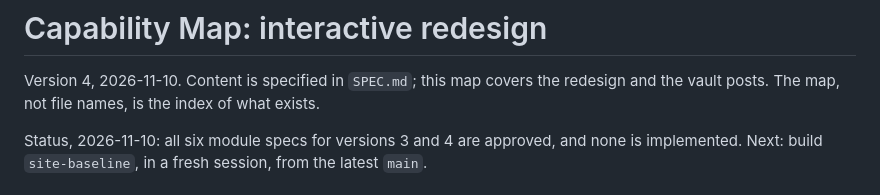
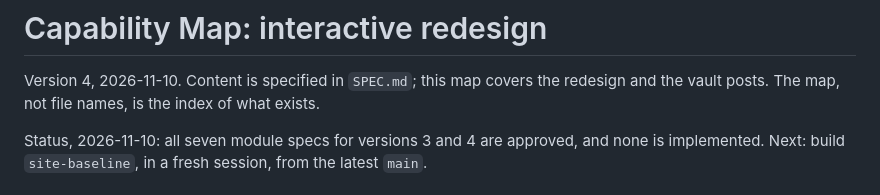
Before and after one commit to r03922123/r03922123.github.io, a Markdown page: CAPABILITY-MAP.md, the part around the change. Rendered like a GitHub page.

Commit message:
docs: correct the module count in the map status
Version 4 added post-voice to version 3's six modules, so there are seven specs.

Co-Authored-By: Claude Opus 5.5 <noreply@anthropic.com>

```diff
--- a/CAPABILITY-MAP.md
+++ b/CAPABILITY-MAP.md
@@ -3,7 +3,7 @@
 Version 4, 2026-11-10. Content is specified in `SPEC.md`; this map covers the redesign and the vault posts.
 The map, not file names, is the index of what exists.
 
-Status, 2026-11-10: all six module specs for versions 3 and 4 are approved, and none is implemented. Next: build
+Status, 2026-11-10: all seven module specs for versions 3 and 4 are approved, and none is implemented. Next: build
 `site-baseline`, in a fresh session, from the latest `main`.
 
 ## Version 4: reading pages after an Anthropic research article (approved 2026-11-10)
```
